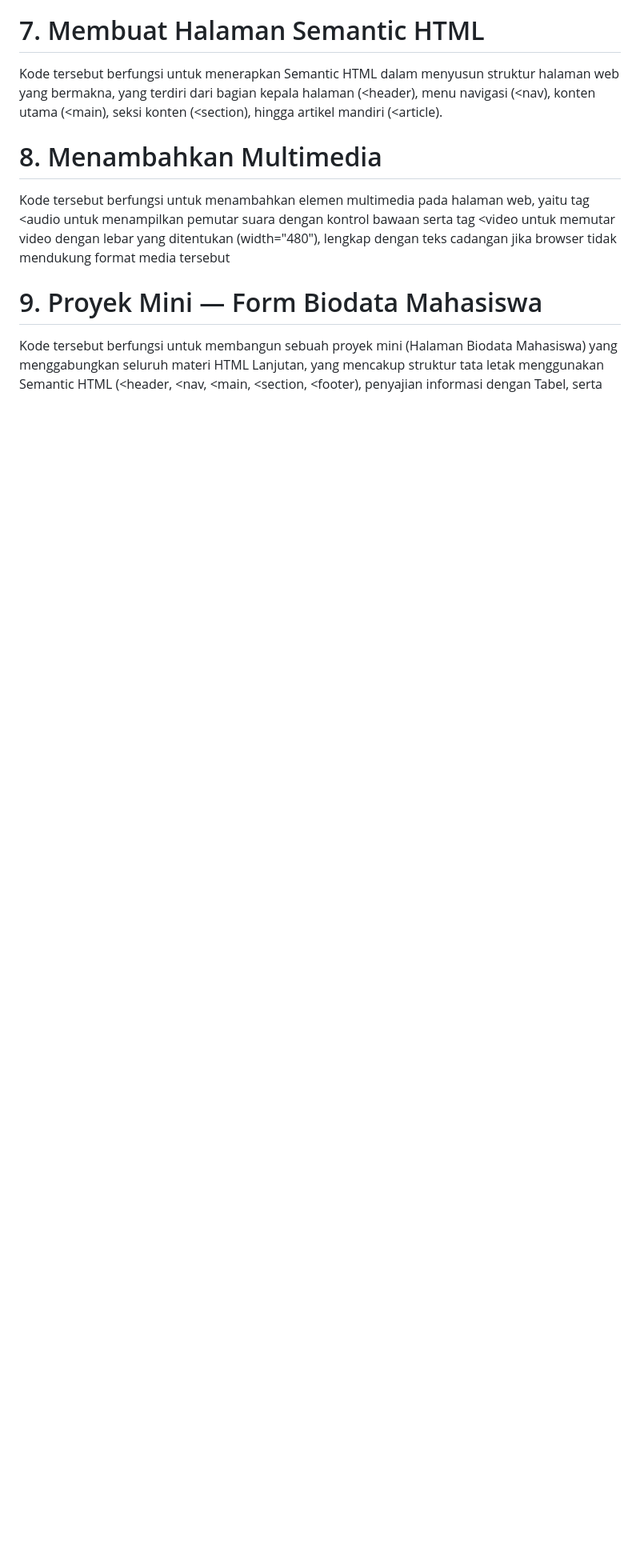
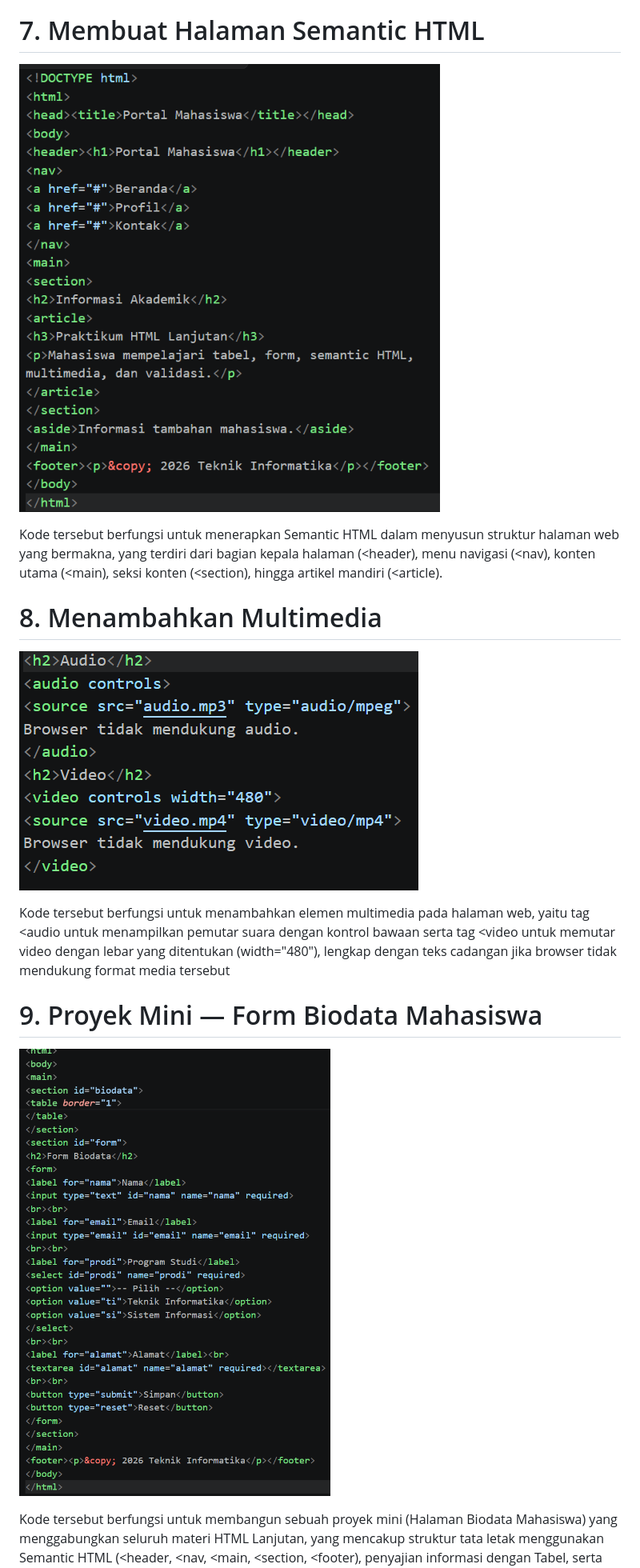
Before and after one commit to faniii15/-praktikum-2-html-lanjutan, a Markdown page: README.md, the part around one of its changes. Shown at 80% size. GitHub-like rendering; blank space fills up the shorter version.

```diff
--- a/README.md
+++ b/README.md
@@ -62,13 +64,17 @@ Kode tersebut berfungsi untuk membuat elemen pilihan menu dropdown (<select dan
 Kode tersebut berfungsi untuk membuat formulir dengan fitur validasi form dasar, yang meliputi atribut required (wajib diisi), minlength (panjang minimum teks), serta batasan angka minimum dan maksimum (min dan max) untuk memastikan data yang dikirimkan sesuai dengan aturan sebelum form diproses.
 
 # 7. Membuat Halaman Semantic HTML
+![ Membuat Halaman Semantic HTML](images/7.png)
 
 Kode tersebut berfungsi untuk menerapkan Semantic HTML dalam menyusun struktur halaman web yang bermakna, yang terdiri dari bagian kepala halaman (<header), menu navigasi (<nav), konten utama (<main), seksi konten (<section), hingga artikel mandiri (<article).
 
 # 8. Menambahkan Multimedia
+![Menambahkan Multimedia](images/8.png)
+
 
 Kode tersebut berfungsi untuk menambahkan elemen multimedia pada halaman web, yaitu tag <audio untuk menampilkan pemutar suara dengan kontrol bawaan serta tag <video untuk memutar video dengan lebar yang ditentukan (width="480"), lengkap dengan teks cadangan jika browser tidak mendukung format media tersebut
 
 # 9. Proyek Mini — Form Biodata Mahasiswa
+![Proyek Mini — Form Biodata Mahasiswa](images/9.png)
 
 Kode tersebut berfungsi untuk membangun sebuah proyek mini (Halaman Biodata Mahasiswa) yang menggabungkan seluruh materi HTML Lanjutan, yang mencakup struktur tata letak menggunakan Semantic HTML (<header, <nav, <main, <section, <footer), penyajian informasi dengan Tabel, serta pembuatan Form Biodata interaktif yang dilengkapi dengan elemen pilihan (<select, <textarea) dan fitur validasi dasar (required).
```
Also changed, not shown: other parts of README.md (+4 -2 lines).
